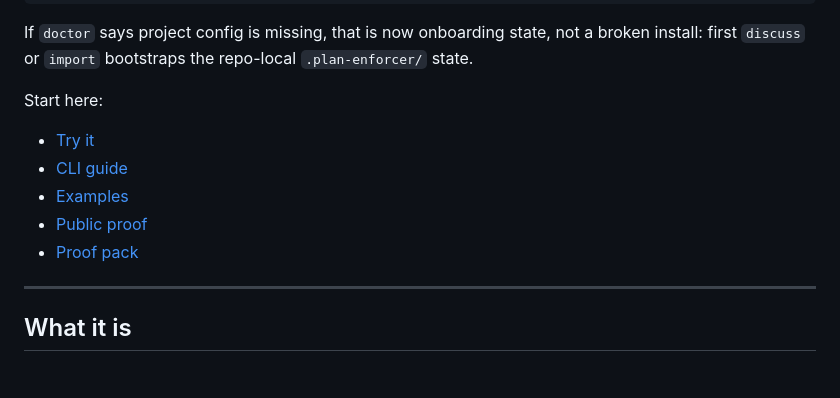
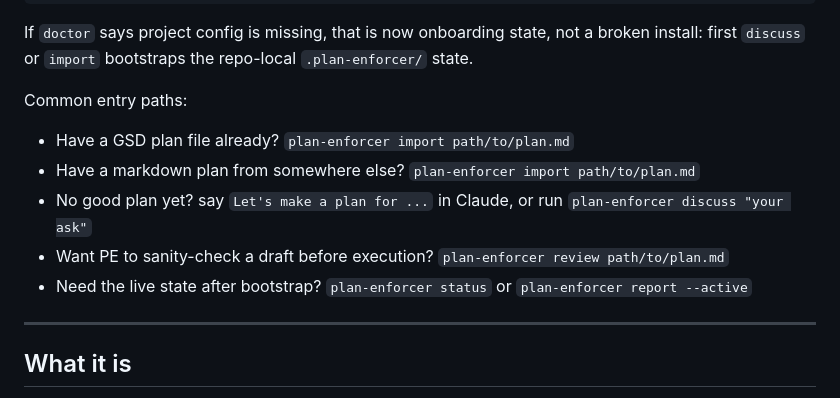
Before and after one commit to jccidc/.plan-enforcer, a Markdown page: README.md, the part around the change. Drawn GitHub-style.

Commit message:
docs(readme): lead with real entry paths

```diff
--- a/README.md
+++ b/README.md
@@ -62,13 +62,13 @@ If `doctor` says project config is missing, that is now onboarding
 state, not a broken install: first `discuss` or `import` bootstraps the
 repo-local `.plan-enforcer/` state.
 
-Start here:
+Common entry paths:
 
-- [Try it](docs/try-it.md)
-- [CLI guide](docs/cli.md)
-- [Examples](docs/examples/README.md)
-- [Public proof](docs/proof/public-proof.md)
-- [Proof pack](docs/proof/README.md)
+- Have a GSD plan file already? `plan-enforcer import path/to/plan.md`
+- Have a markdown plan from somewhere else? `plan-enforcer import path/to/plan.md`
+- No good plan yet? say `Let's make a plan for ...` in Claude, or run `plan-enforcer discuss "your ask"`
+- Want PE to sanity-check a draft before execution? `plan-enforcer review path/to/plan.md`
+- Need the live state after bootstrap? `plan-enforcer status` or `plan-enforcer report --active`
 
 ---
 
```
